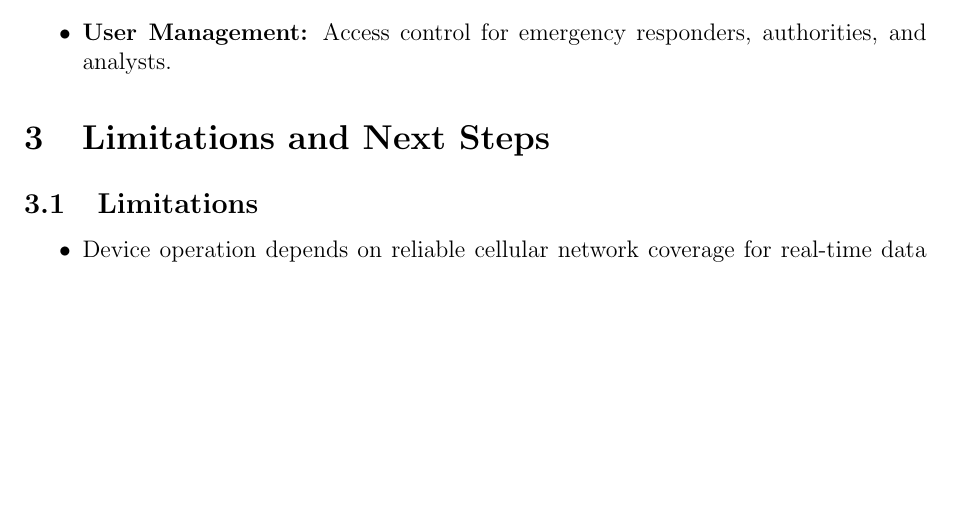
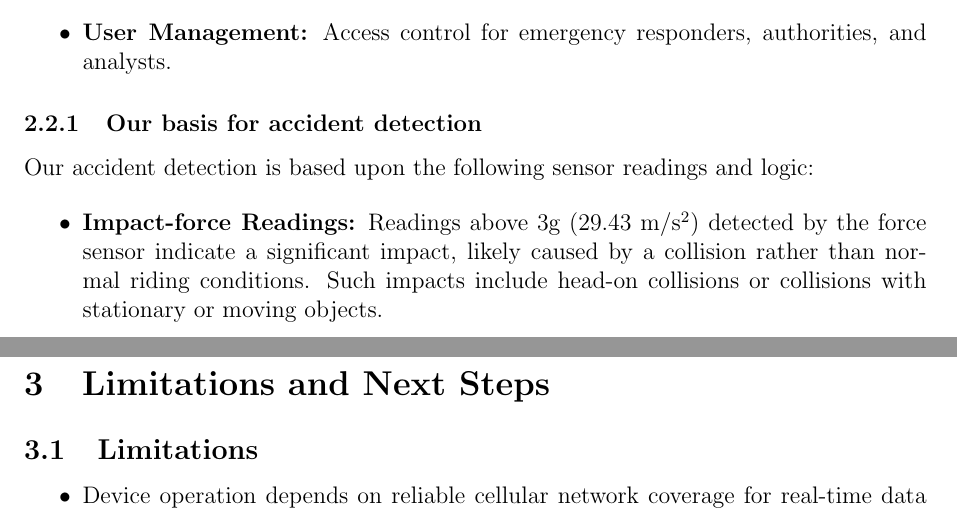
Before and after one commit to Goodvibes74/Smart-Boda-project, a LaTeX paper (Project_Report.tex): part of page 3 of 4 before the commit and two parts of pages 4 and 5 of 6 after it, the two joined at a grey line, cut so that both start at the same text, the shorter picture padded with empty space. Compiled offline with pdfLaTeX.

Commit message:
Added Basis for accident detection

```diff
--- a/Project_Report.tex
+++ b/Project_Report.tex
@@ -94,6 +94,14 @@ Sensors collect data $\rightarrow$ ESP32 processes and evaluates thresholds $\ri
 \end{itemize}
 
 % [Insert screenshots and diagrams where necessary.]
+\subsubsection{Our basis for accident detection}
+Our accident detection is based upon the following sensor readings and logic:
+
+\begin{itemize}
+  \item \textbf{Impact-force Readings:}
+  Readings above 3g (29.43 m/s\textsuperscript{2}) detected by the force sensor indicate a significant impact, likely caused by a collision rather than normal riding conditions. Such impacts include head-on collisions or collisions with stationary or moving objects.
+\end{itemize}
+
 
 \section{Limitations and Next Steps}
 
```
